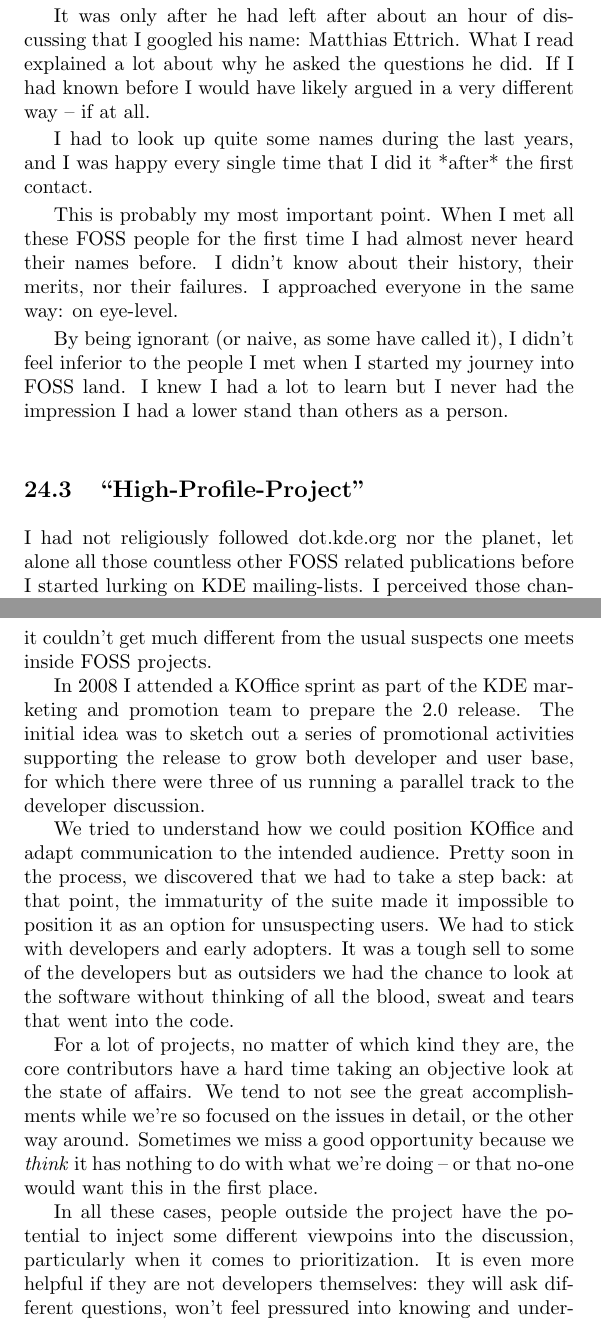
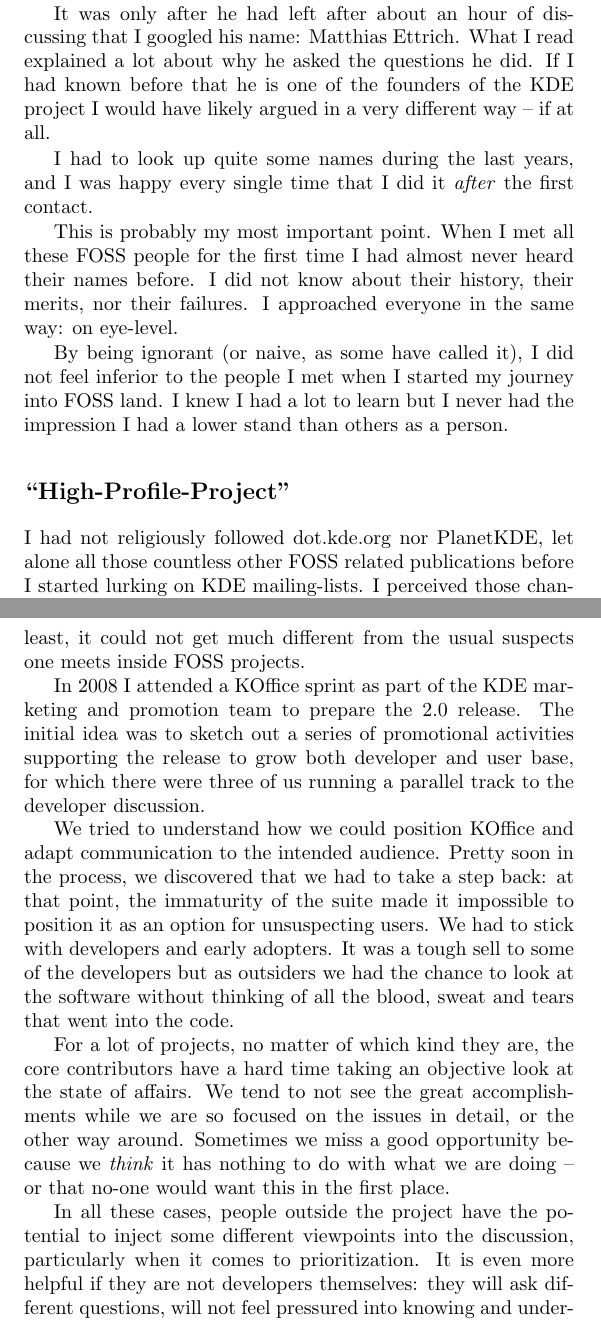
Before and after one commit to Open-Advice/Open-Advice, a LaTeX thesis (Open-Advice.tex, which reads communitymanagement/AlexandraLeisse.tex): two parts of pages 221 and 223 of 366, joined at a grey line, cut so that both start at the same text. Compiled offline with pdfLaTeX.

Commit message:
first round of editing

```diff
--- a/communitymanagement/AlexandraLeisse.tex
+++ b/communitymanagement/AlexandraLeisse.tex
@@ -18,15 +18,15 @@
 
 I had no idea who this guy was I met during the first day of my job. He entered the room, introduced himself, and started asking tough questions that gave me the impression that all I thought I would be doing was nonsense. He was apparently well informed about my doings in KDE and the people I used to deal with. Still we seemed to have different standpoints. At some point I grew tired of his provocations and lost patience. I told him that things are not always as easy with people as engineers wish they were.
 
-It was only after he had left after about an hour of discussing that I googled his name: Matthias Ettrich. What I read explained a lot about why he asked the questions he did. If I had known before I would have likely argued in a very different way -- if at all.
+It was only after he had left after about an hour of discussing that I googled his name: Matthias Ettrich. What I read explained a lot about why he asked the questions he did. If I had known before that he is one of the founders of the KDE project I would have likely argued in a very different way -- if at all.
 
-I had to look up quite some names during the last years, and I was happy every single time that I did it *after* the first contact.
+I had to look up quite some names during the last years, and I was happy every single time that I did it \textit{after} the first contact.
 
-This is probably my most important point. When I met all these FOSS people for the first time I had almost never heard their names before. I didn't know about their history, their merits, nor their failures. I approached everyone in the same way: on eye-level.
+This is probably my most important point. When I met all these FOSS people for the first time I had almost never heard their names before. I did not know about their history, their merits, nor their failures. I approached everyone in the same way: on eye-level.
 
-By being ignorant (or naive, as some have called it), I didn't feel inferior to the people I met when I started my journey into FOSS land. I knew I had a lot to learn but I never had the impression I had a lower stand than others as a person.
+By being ignorant (or naive, as some have called it), I did not feel inferior to the people I met when I started my journey into FOSS land. I knew I had a lot to learn but I never had the impression I had a lower stand than others as a person.
 
-\section{``High-Profile-Project''}
+\section*{``High-Profile-Project''}
 
-I had not religiously followed dot.kde.org nor the planet, let alone all those countless other FOSS related publications before I started lurking on KDE mailing-lists. I perceived those channels first and foremost as means of communication to a very select audience, mainly users and  contributors to the project itself.
+I had not religiously followed dot.kde.org nor PlanetKDE, let alone all those countless other FOSS related publications before I started lurking on KDE mailing-lists. I perceived those channels first and foremost as means of communication to a very select audience, mainly users and contributors to the project itself.
 
@@ -40,11 +40,11 @@
 
-Some time ago when I attended my first conference I did so with the firm belief that I was different from the other attendees. I saw myself as an outsider because I didn't have much in common with anybody else apart from a fuzzy interest in technology: I had been freelancing for some years already after graduating from university, I had no relevant education in the field, and I was mother of a 10 year-old child. On paper at least, it couldn't get much different from the usual suspects one meets inside FOSS projects.
+Some time ago when I attended my first conference I did so with the firm belief that I was different from the other attendees. I saw myself as an outsider because I did not have much in common with anybody else apart from a fuzzy interest in technology: I had been freelancing for some years already after graduating from university, I had no relevant education in the field, and I was mother of a 10 year-old child. On paper at least, it could not get much different from the usual suspects one meets inside FOSS projects.
 
 In 2008 I attended a KOffice sprint as part of the KDE marketing and promotion team to prepare the 2.0 release. The initial idea was to sketch out a series of promotional activities supporting the release to grow both developer and user base, for which there were three of us running a parallel track to the developer discussion.
 
 We tried to understand how we could position KOffice and adapt communication to the intended audience. Pretty soon in the process, we discovered that we had to take a step back: at that point, the immaturity of the suite made it impossible to position it as an option for unsuspecting users. We had to stick with developers and early adopters. It was a tough sell to some of the developers but as outsiders we had the chance to look at the software without thinking of all the blood, sweat and tears that went into the code.
 
-For a lot of projects, no matter of which kind they are, the core contributors have a hard time taking an objective look at the state of affairs. We tend to not see the great accomplishments while we're so focused on the issues in detail, or the other way around. Sometimes we miss a good opportunity because we \textit{think} it has nothing to do with what we're doing -- or that no-one would want this in the first place.
+For a lot of projects, no matter of which kind they are, the core contributors have a hard time taking an objective look at the state of affairs. We tend to not see the great accomplishments while we are so focused on the issues in detail, or the other way around. Sometimes we miss a good opportunity because we \textit{think} it has nothing to do with what we are doing -- or that no-one would want this in the first place.
 
-In all these cases, people outside the project have the potential to inject some different viewpoins into the discussion, particularly when it comes to prioritization. It is even more helpful if they are not developers themselves: they will ask different questions, won't feel pressured into knowing and understanding all technical details, and they can help decisions and communication on a higher level.
+In all these cases, people outside the project have the potential to inject some different viewpoints into the discussion, particularly when it comes to prioritization. It is even more helpful if they are not developers themselves: they will ask different questions, will not feel pressured into knowing and understanding all technical details, and they can help decisions and communication on a higher level.
 
```
Also changed, not shown: communitymanagement/AlexandraLeisse.tex (22 more changed lines).
